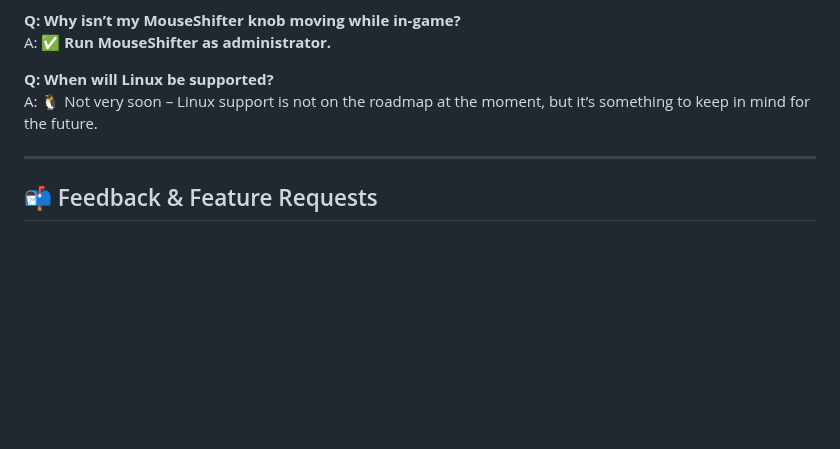
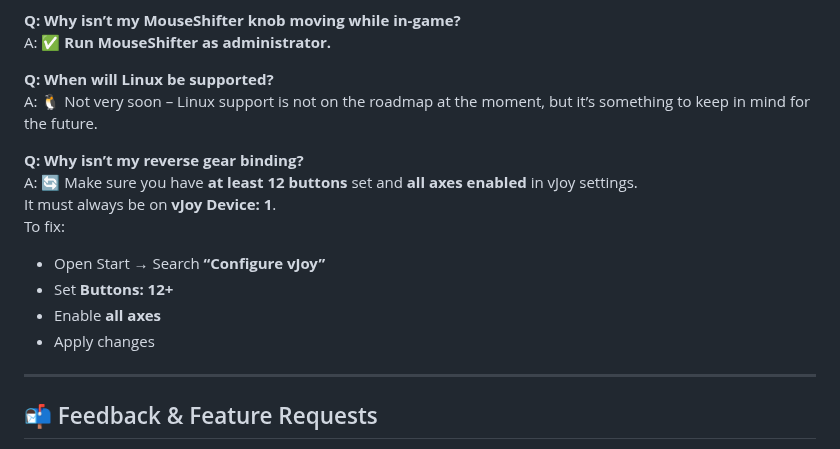
Before and after one commit to arnofrxdd/MouseShifter, a Markdown page: README.md, the part around the change. GitHub-like rendering; blank space fills up the shorter version.

```diff
--- a/README.md
+++ b/README.md
@@ -184,6 +184,14 @@ A: ✅ **Run MouseShifter as administrator.**
 **Q: When will Linux be supported?**
 A: 🐧 Not very soon – Linux support is not on the roadmap at the moment, but it’s something to keep in mind for the future.
 
+**Q: Why isn’t my reverse gear binding?**
+A: 🔄 Make sure you have **at least 12 buttons** set and **all axes enabled** in vJoy settings.
+It must always be on **vJoy Device: 1**.
+To fix:
+- Open Start → Search **“Configure vJoy”**
+- Set **Buttons: 12+**
+- Enable **all axes**
+- Apply changes
 
 ---
 
```
